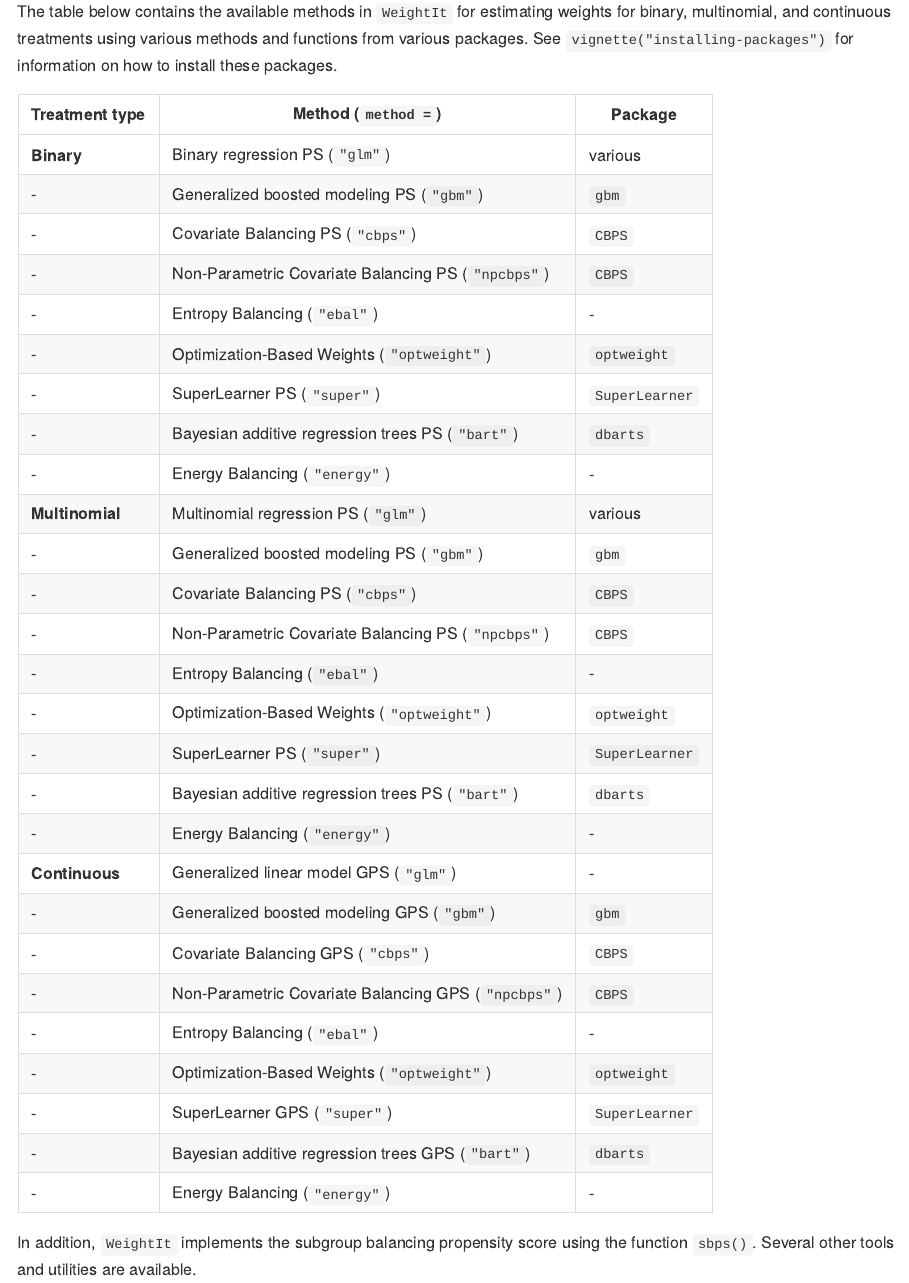
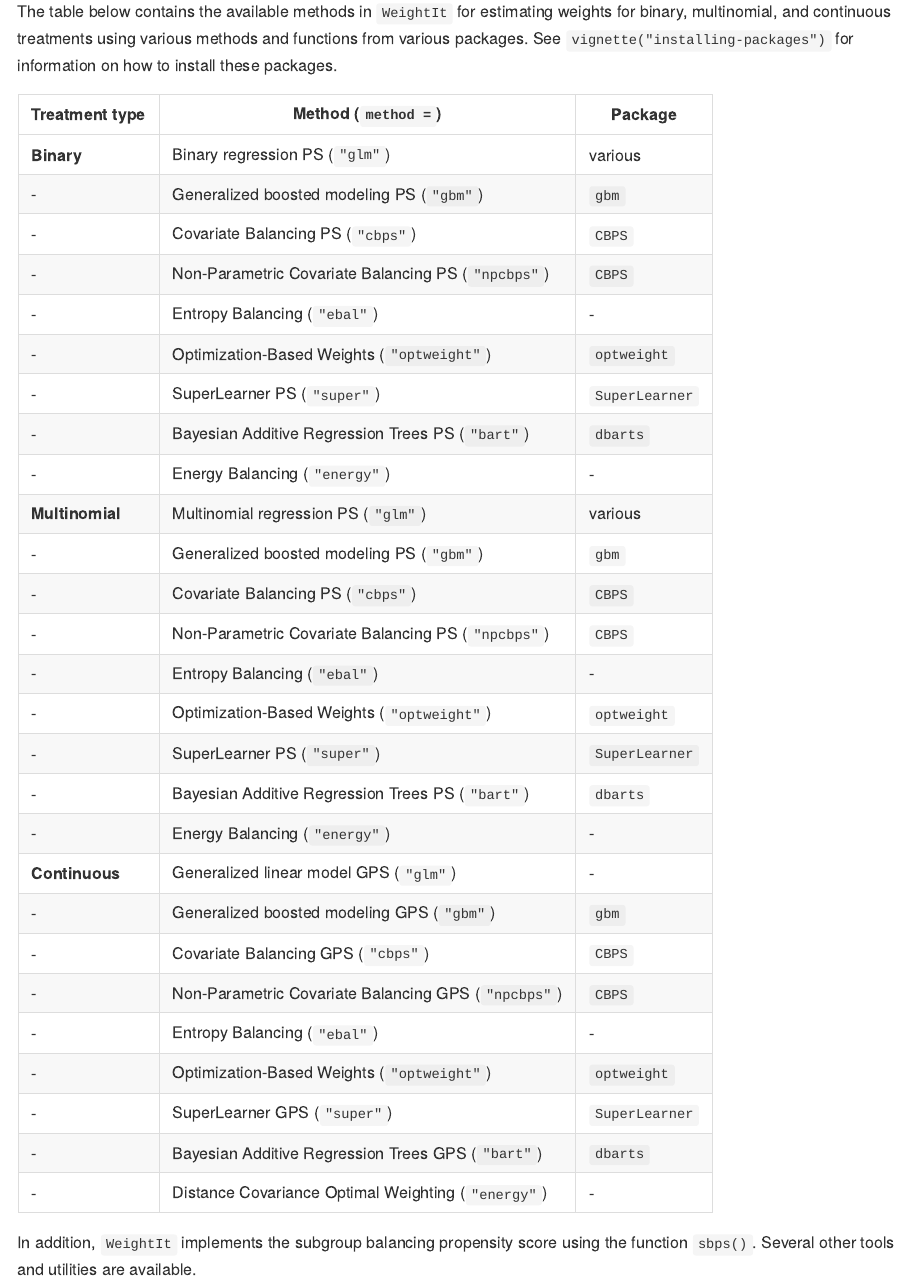
Before and after one commit to ngreifer/WeightIt, an R Markdown document (README.Rmd): the page in a window 1100 px wide, from 2470 px down. The pictures show the output file README.md that the author committed with the source, drawn offline in the style of GitHub; badge pictures from the web are left out.

Commit message:
Prep for submission

```diff
--- a/README.Rmd
+++ b/README.Rmd
@@ -83,7 +83,7 @@ The table below contains the available methods in `WeightIt` for estimating weig
  - | Entropy Balancing (`"ebal"`) | -
  - | Optimization-Based Weights (`"optweight"`) | `optweight`
  - | SuperLearner PS (`"super"`) | `SuperLearner`
- - | Bayesian additive regression trees PS (`"bart"`) | `dbarts`
+ - | Bayesian Additive Regression Trees PS (`"bart"`) | `dbarts`
  - | Energy Balancing (`"energy"`) | -
  **Multinomial** | Multinomial regression PS (`"glm"`) | various
  - | Generalized boosted modeling PS (`"gbm"`) | `gbm`
@@ -92,7 +92,7 @@ The table below contains the available methods in `WeightIt` for estimating weig
  - | Entropy Balancing (`"ebal"`) | -
  - | Optimization-Based Weights (`"optweight"`) | `optweight`
  - | SuperLearner PS (`"super"`) | `SuperLearner`
- - | Bayesian additive regression trees PS (`"bart"`) | `dbarts`
+ - | Bayesian Additive Regression Trees PS (`"bart"`) | `dbarts`
  - | Energy Balancing (`"energy"`) | -
  **Continuous** | Generalized linear model GPS (`"glm"`) | -
  - | Generalized boosted modeling GPS (`"gbm"`) | `gbm`
@@ -101,8 +101,8 @@ The table below contains the available methods in `WeightIt` for estimating weig
  - | Entropy Balancing (`"ebal"`) | -
  - | Optimization-Based Weights (`"optweight"`) | `optweight`
  - | SuperLearner GPS (`"super"`) | `SuperLearner`
- - | Bayesian additive regression trees GPS (`"bart"`) | `dbarts`
- - | Energy Balancing (`"energy"`) | -
+ - | Bayesian Additive Regression Trees GPS (`"bart"`) | `dbarts`
+ - | Distance Covariance Optimal Weighting (`"energy"`) | -
 
 In addition, `WeightIt` implements the subgroup balancing propensity score using the function `sbps()`. Several other tools and utilities are available.
 
```
Also changed, not shown: NEWS.md (+5 -5 lines), README.md, 3 other files.
